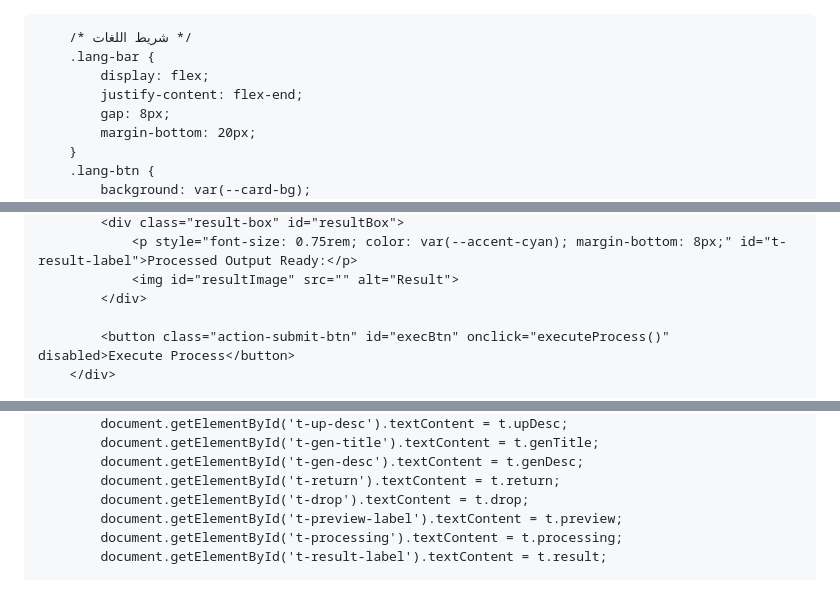
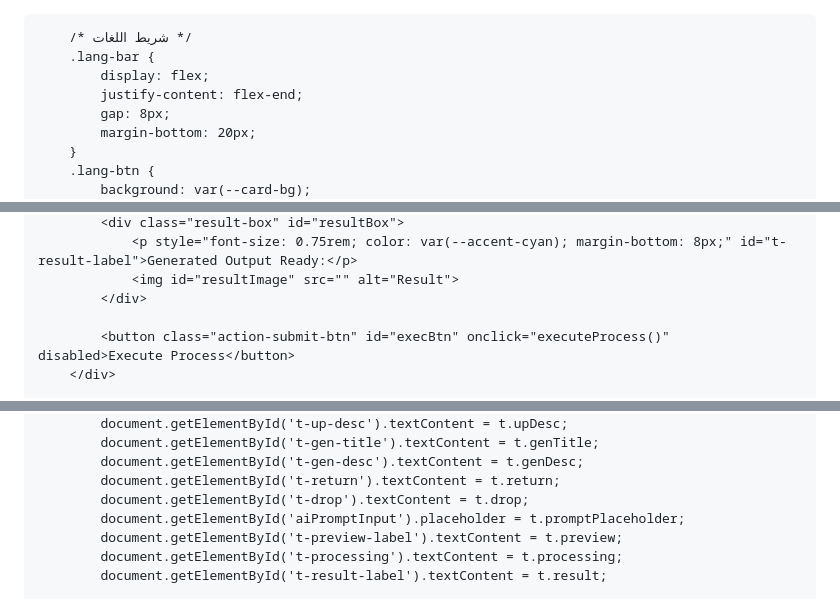
Before and after one commit to ggxox1/the-hidden-vault, a Markdown page: README.md, 3 parts joined by grey strips. GitHub-like rendering.

```diff
--- a/README.md
+++ b/README.md
@@ -1,4 +1,3 @@
-<!DOCTYPE html>
 <html lang="en" dir="ltr" id="htmlRoot">
 <head>
     <meta charset="UTF-8">
@@ -301,5 +319,5 @@
             <div class="result-box" id="resultBox">
-                <p style="font-size: 0.75rem; color: var(--accent-cyan); margin-bottom: 8px;" id="t-result-label">Processed Output Ready:</p>
+                <p style="font-size: 0.75rem; color: var(--accent-cyan); margin-bottom: 8px;" id="t-result-label">Generated Output Ready:</p>
                 <img id="resultImage" src="" alt="Result">
             </div>
 
@@ -380,6 +401,7 @@
             document.getElementById('t-gen-desc').textContent = t.genDesc;
             document.getElementById('t-return').textContent = t.return;
             document.getElementById('t-drop').textContent = t.drop;
+            document.getElementById('aiPromptInput').placeholder = t.promptPlaceholder;
             document.getElementById('t-preview-label').textContent = t.preview;
             document.getElementById('t-processing').textContent = t.processing;
             document.getElementById('t-result-label').textContent = t.result;
```
Also changed, not shown: other parts of README.md (+70 -25 lines).
